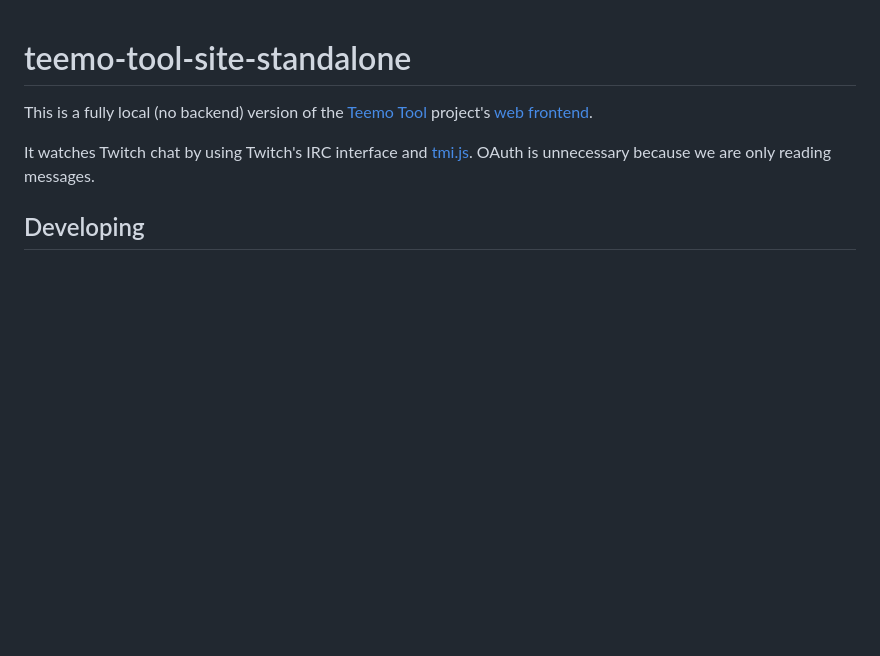
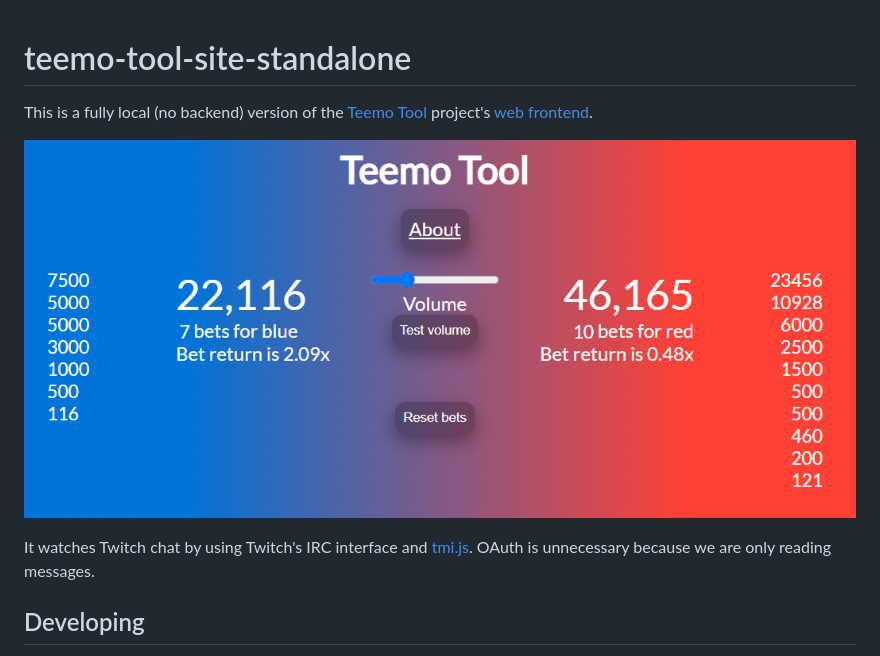
Before and after one commit to michaelmdresser/teemo-tool-site-standalone, a Markdown page: README.md, the part around the change. Drawn GitHub-style; pictures changed too: static/sitescreenshot.png (added); blank space fills up the shorter version.

Commit message:
Update README with screenshot

```diff
--- a/README.md
+++ b/README.md
@@ -3,6 +3,8 @@
 This is a fully local (no backend) version of the
 [Teemo Tool](https://github.com/michaelmdresser/teemo-tool) project's
 [web frontend](https://github.com/michaelmdresser/teemo-tool-site).
+
+![Screenshot of website in action](static/sitescreenshot.png)
 
 It watches Twitch chat by using Twitch's IRC interface and
 [tmi.js](https://github.com/tmijs/tmi.js). OAuth is unnecessary because we are
```
